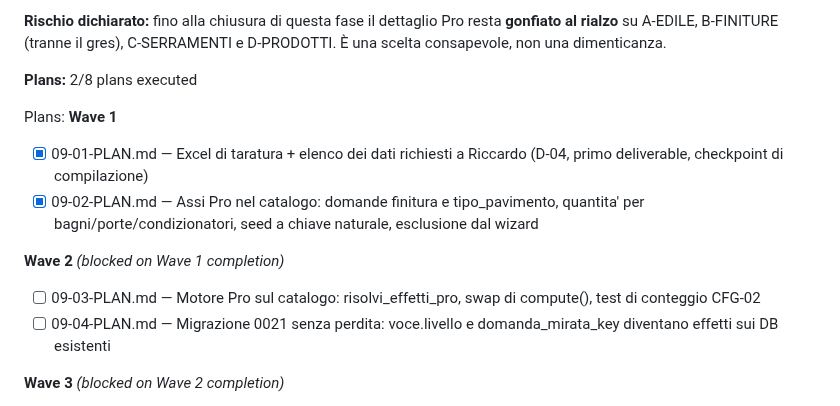
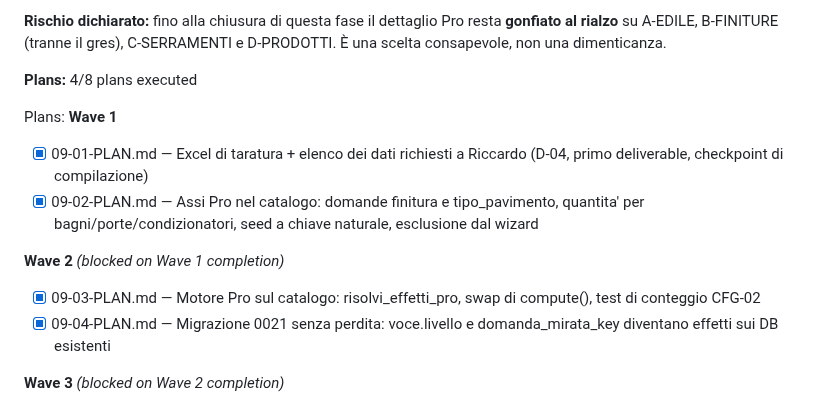
Before and after one commit to riky90/renovio, a Markdown page: .planning/ROADMAP.md, the part around the change. GitHub-like rendering.

```diff
--- a/.planning/ROADMAP.md
+++ b/.planning/ROADMAP.md
@@ -188,7 +188,7 @@ Plans:
 rialzo** su A-EDILE, B-FINITURE (tranne il gres), C-SERRAMENTI e D-PRODOTTI. È una scelta
 consapevole, non una dimenticanza.
 
-**Plans:** 2/8 plans executed
+**Plans:** 4/8 plans executed
 
 Plans:
 **Wave 1**
@@ -198,8 +198,8 @@ Plans:
 
 **Wave 2** *(blocked on Wave 1 completion)*
 
-- [ ] 09-03-PLAN.md — Motore Pro sul catalogo: risolvi_effetti_pro, swap di compute(), test di conteggio CFG-02
-- [ ] 09-04-PLAN.md — Migrazione 0021 senza perdita: voce.livello e domanda_mirata_key diventano effetti sui DB esistenti
+- [x] 09-03-PLAN.md — Motore Pro sul catalogo: risolvi_effetti_pro, swap di compute(), test di conteggio CFG-02
+- [x] 09-04-PLAN.md — Migrazione 0021 senza perdita: voce.livello e domanda_mirata_key diventano effetti sui DB esistenti
 
 **Wave 3** *(blocked on Wave 2 completion)*
 
```
Also changed, not shown: .planning/STATE.md (+2 -2 lines).
